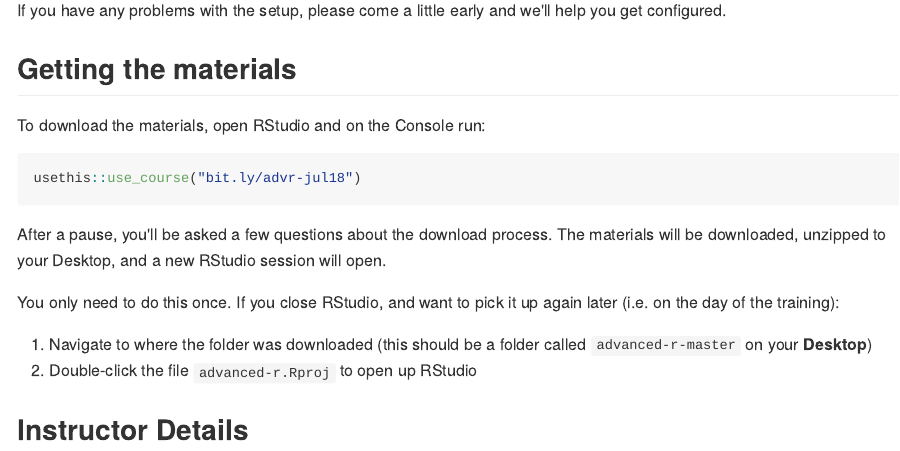
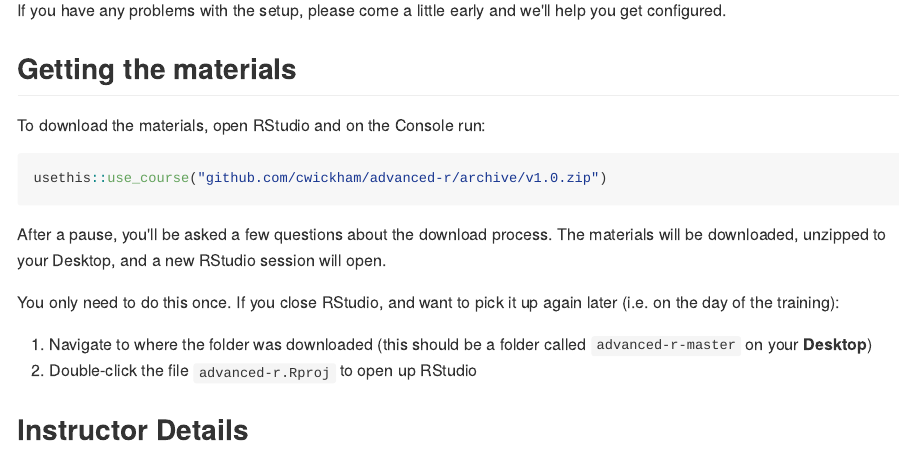
Before and after one commit to cwickham/advanced-r, an R Markdown document (README.Rmd): the page in a window 1100 px wide, from 2100 px down. The pictures show the output file README.md that the author committed with the source, drawn offline in the style of GitHub.

Commit message:
add link to get this version of materials

````diff
--- a/README.Rmd
+++ b/README.Rmd
@@ -83,7 +83,7 @@ If you have any problems with the setup, please come a little early and we'll he
 
 To download the materials, open RStudio and on the Console run:
 ```{r, eval = FALSE}
-usethis::use_course("bit.ly/advr-jul18")
+usethis::use_course("github.com/cwickham/advanced-r/archive/v1.0.zip")
 ```
 
 After a pause, you'll be asked a few questions about the download process. The materials will be downloaded, unzipped to your Desktop, and a new RStudio session will open.
````
Also changed, not shown: README.md.
